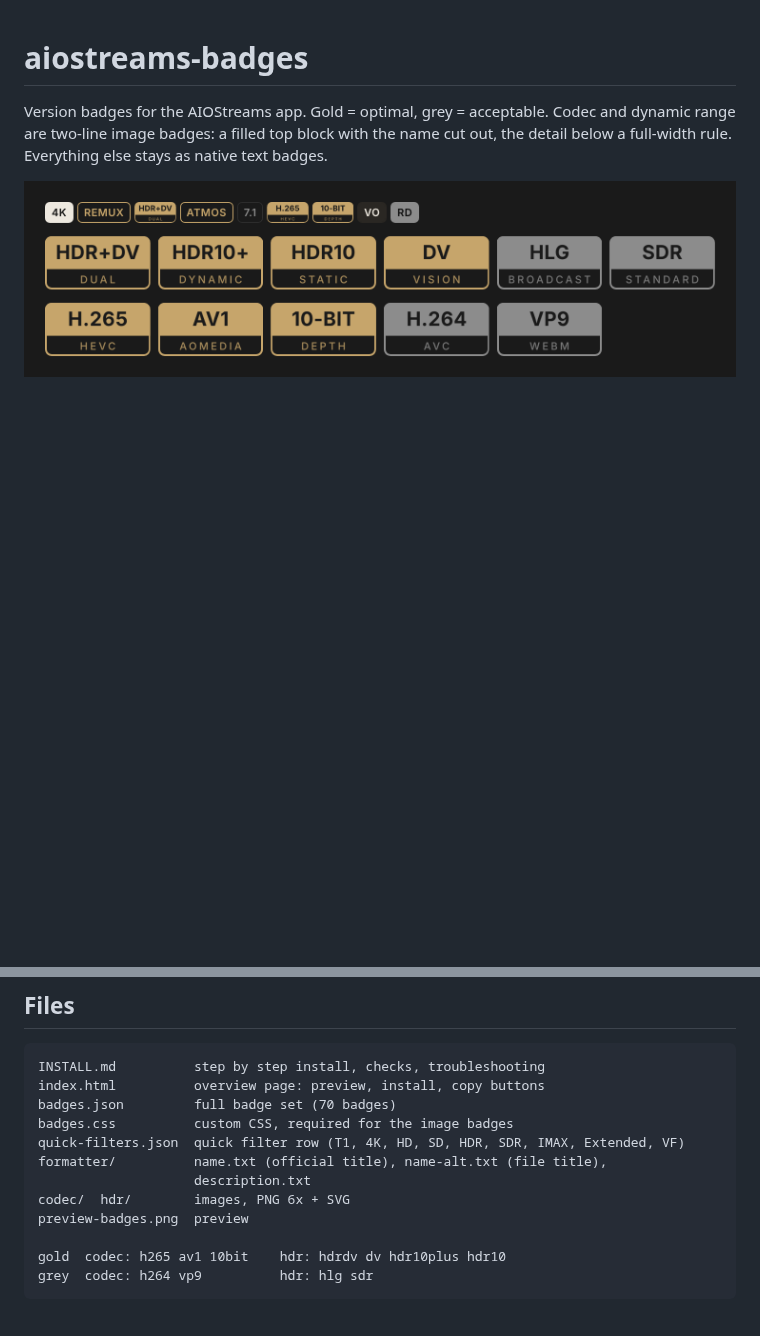
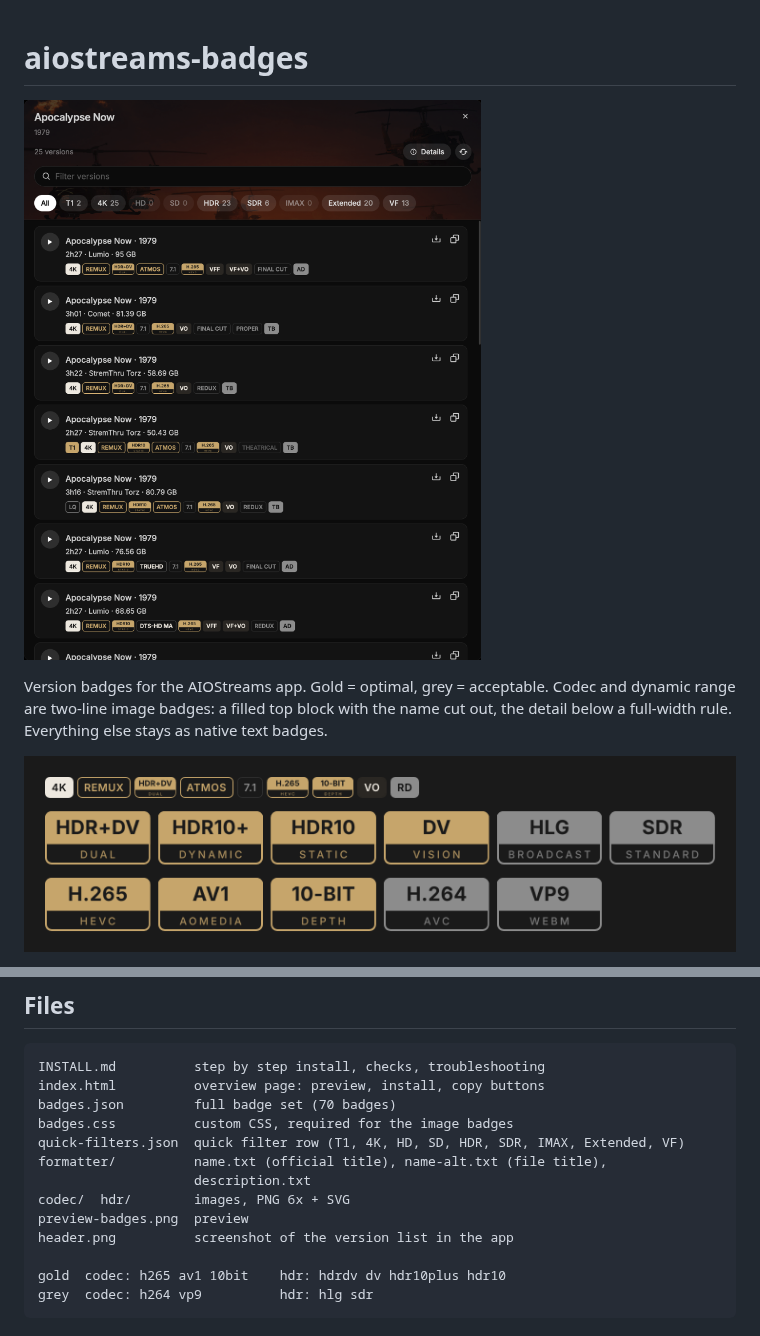
Before and after one commit to paulthery/aiostreams-badges, a Markdown page: README.md, 2 parts joined by grey strips. Rendered like a GitHub page; pictures changed too: header.png (added); blank space fills up the shorter version.

Commit message:
README: app screenshot as header
Co-Authored-By: Claude Opus 5.5 <noreply@anthropic.com>
Claude-Session: https://claude.ai/code/session_01YC6KB5EZ8ovPvHMJbFMYdf

```diff
--- a/README.md
+++ b/README.md
@@ -1,4 +1,6 @@
 # aiostreams-badges
+
+![AIOStreams version list with the badges](header.png)
 
 Version badges for the AIOStreams app. Gold = optimal, grey = acceptable.
 Codec and dynamic range are two-line image badges: a filled top block with
@@ -21,6 +23,7 @@ Open index.html for a visual overview with copy buttons.
                         description.txt
     codec/  hdr/        images, PNG 6x + SVG
     preview-badges.png  preview
+    header.png          screenshot of the version list in the app
 
     gold  codec: h265 av1 10bit    hdr: hdrdv dv hdr10plus hdr10
     grey  codec: h264 vp9          hdr: hlg sdr
```
